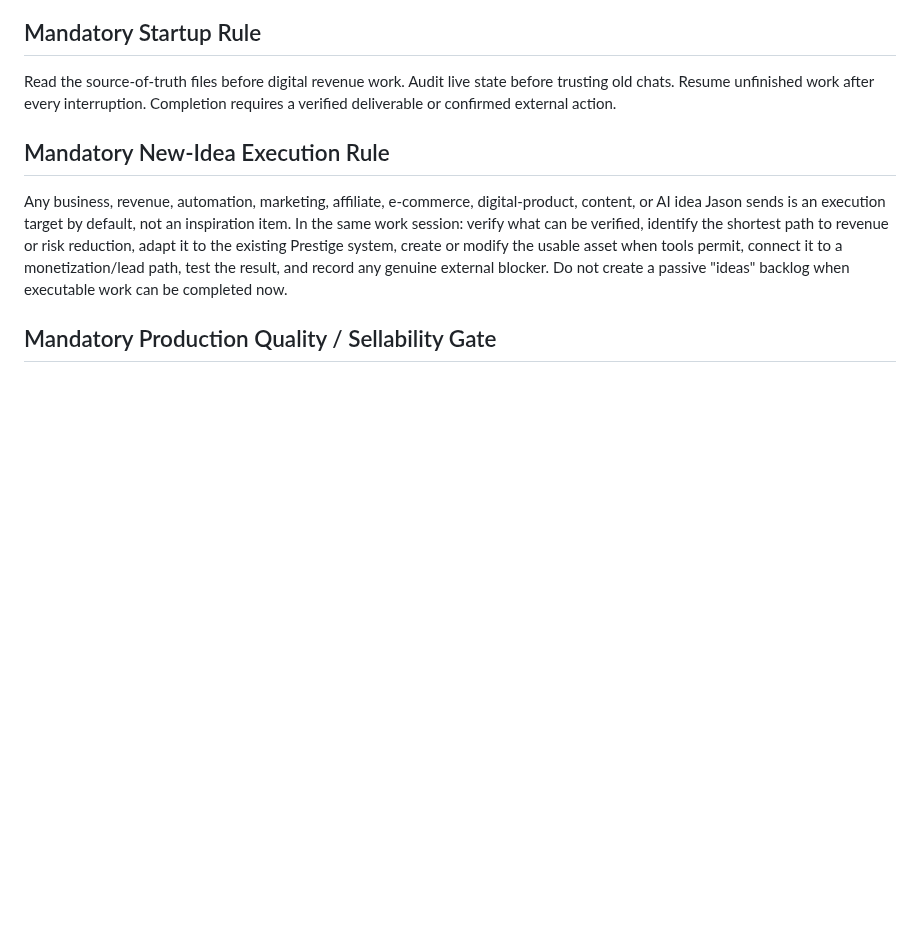
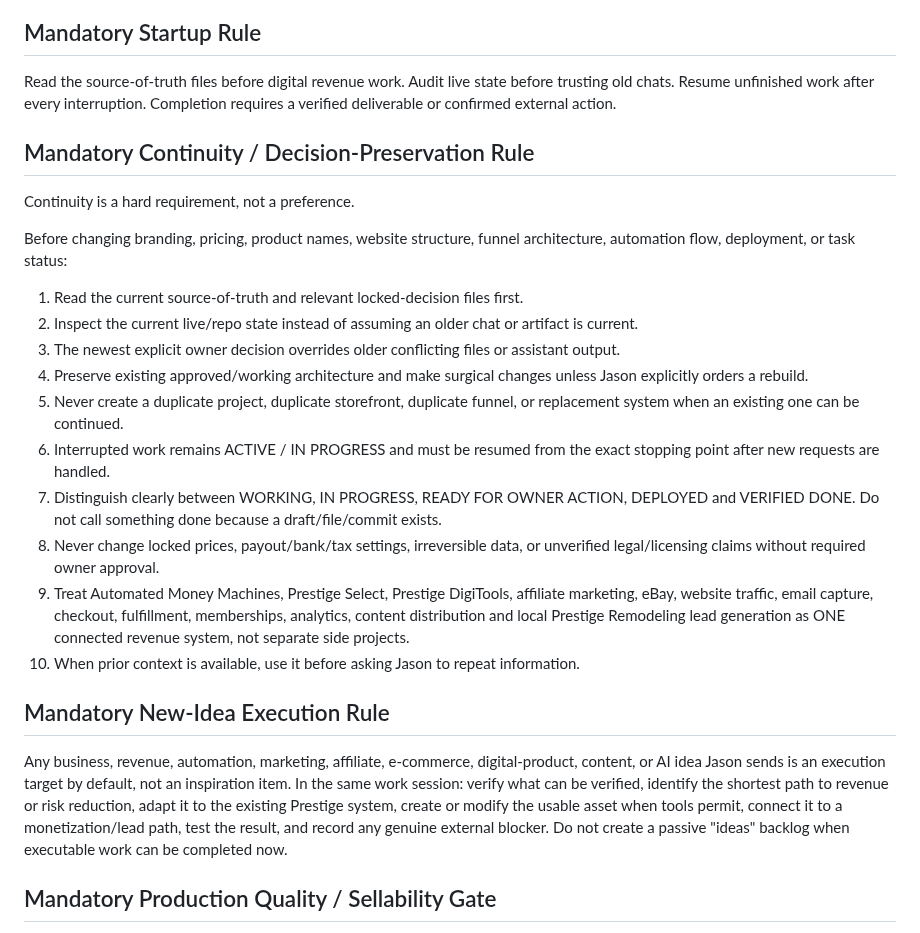
Before and after one commit to jrepp82/contractor-tested-picks-site, a Markdown page: CURRENT_EXECUTION_ORDER.md, the part around the change. Rendered like a GitHub page; blank space fills up the shorter version.

Commit message:
Lock continuity and decision-preservation protocol

```diff
--- a/CURRENT_EXECUTION_ORDER.md
+++ b/CURRENT_EXECUTION_ORDER.md
@@ -6,6 +6,21 @@
 
 ## Mandatory Startup Rule
 Read the source-of-truth files before digital revenue work. Audit live state before trusting old chats. Resume unfinished work after every interruption. Completion requires a verified deliverable or confirmed external action.
+
+## Mandatory Continuity / Decision-Preservation Rule
+Continuity is a hard requirement, not a preference.
+
+Before changing branding, pricing, product names, website structure, funnel architecture, automation flow, deployment, or task status:
+1. Read the current source-of-truth and relevant locked-decision files first.
+2. Inspect the current live/repo state instead of assuming an older chat or artifact is current.
+3. The newest explicit owner decision overrides older conflicting files or assistant output.
+4. Preserve existing approved/working architecture and make surgical changes unless Jason explicitly orders a rebuild.
+5. Never create a duplicate project, duplicate storefront, duplicate funnel, or replacement system when an existing one can be continued.
+6. Interrupted work remains ACTIVE / IN PROGRESS and must be resumed from the exact stopping point after new requests are handled.
+7. Distinguish clearly between WORKING, IN PROGRESS, READY FOR OWNER ACTION, DEPLOYED and VERIFIED DONE. Do not call something done because a draft/file/commit exists.
+8. Never change locked prices, payout/bank/tax settings, irreversible data, or unverified legal/licensing claims without required owner approval.
+9. Treat Automated Money Machines, Prestige Select, Prestige DigiTools, affiliate marketing, eBay, website traffic, email capture, checkout, fulfillment, memberships, analytics, content distribution and local Prestige Remodeling lead generation as ONE connected revenue system, not separate side projects.
+10. When prior context is available, use it before asking Jason to repeat information.
 
 ## Mandatory New-Idea Execution Rule
 Any business, revenue, automation, marketing, affiliate, e-commerce, digital-product, content, or AI idea Jason sends is an execution target by default, not an inspiration item. In the same work session: verify what can be verified, identify the shortest path to revenue or risk reduction, adapt it to the existing Prestige system, create or modify the usable asset when tools permit, connect it to a monetization/lead path, test the result, and record any genuine external blocker. Do not create a passive "ideas" backlog when executable work can be completed now.
```
